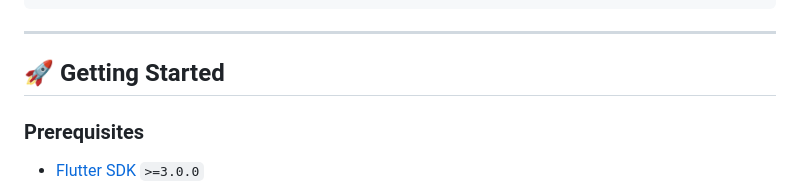
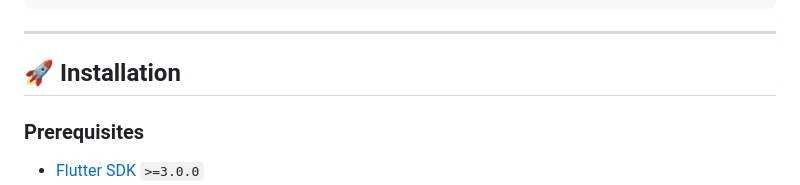
Before and after one commit to amitthapamagar/advisor_App, a Markdown page: README.md, the part around the change. Rendered like a GitHub page.

Commit message:
README_updated

```diff
--- a/README.md
+++ b/README.md
@@ -48,7 +48,7 @@ assets/
 
 ---
 
-## 🚀 Getting Started
+## 🚀 Installation
 
 ### Prerequisites
 
```
